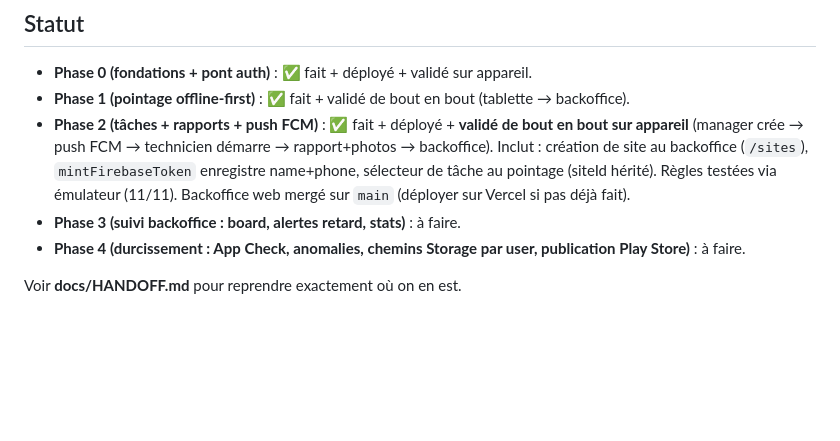
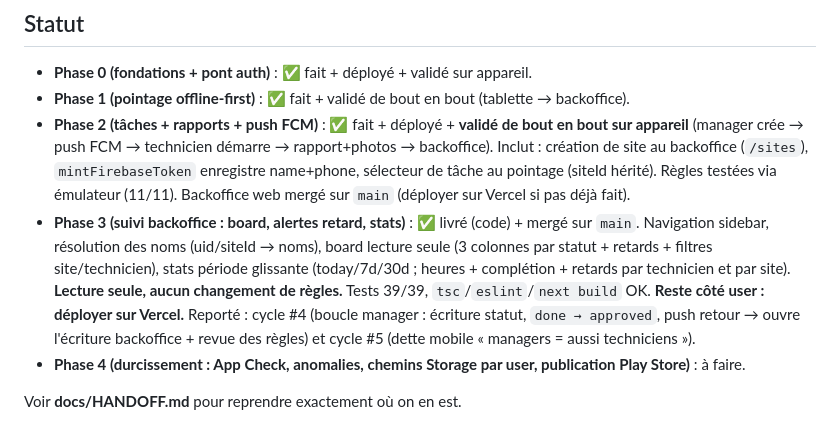
Before and after one commit to FrancisKago/ciw-tech, a Markdown page: CLAUDE.md, the part around the change. Drawn GitHub-style; blank space fills up the shorter version.

Commit message:
docs: Phase 3 backoffice de suivi marquee livree + mergee dans le statut
Co-Authored-By: Claude Opus 4.8 <noreply@anthropic.com>

```diff
--- a/CLAUDE.md
+++ b/CLAUDE.md
@@ -66,7 +66,13 @@ périodiquement (20 s) + après chaque pointage. Vidanges fusionnées (verrou an
   site au backoffice (`/sites`), `mintFirebaseToken` enregistre name+phone, sélecteur de tâche au
   pointage (siteId hérité). Règles testées via émulateur (11/11). Backoffice web mergé sur `main`
   (déployer sur Vercel si pas déjà fait).
-- **Phase 3 (suivi backoffice : board, alertes retard, stats)** : à faire.
+- **Phase 3 (suivi backoffice : board, alertes retard, stats)** : ✅ livré (code) + mergé sur `main`.
+  Navigation sidebar, résolution des noms (uid/siteId → noms), board lecture seule (3 colonnes par
+  statut + retards + filtres site/technicien), stats période glissante (today/7d/30d ; heures +
+  complétion + retards par technicien et par site). **Lecture seule, aucun changement de règles.**
+  Tests 39/39, `tsc`/`eslint`/`next build` OK. **Reste côté user : déployer sur Vercel.** Reporté :
+  cycle #4 (boucle manager : écriture statut, `done → approved`, push retour → ouvre l'écriture
+  backoffice + revue des règles) et cycle #5 (dette mobile « managers = aussi techniciens »).
 - **Phase 4 (durcissement : App Check, anomalies, chemins Storage par user, publication Play Store)** : à faire.
 
 Voir **docs/HANDOFF.md** pour reprendre exactement où on en est.
```
